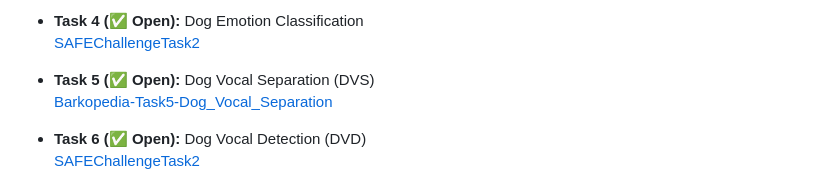
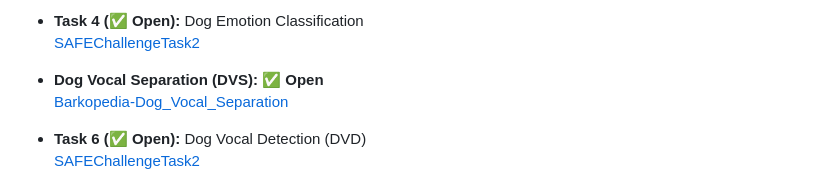
Before and after one commit to UTA-ACL2/UTA-ACL2.github.io, a Markdown page: docs/barkopedia.md, the part around the change. GitHub-like rendering.

Commit message:
UPDATE: remove the task number

```diff
--- a/docs/barkopedia.md
+++ b/docs/barkopedia.md
@@ -71,8 +71,8 @@ The competition includes six core tasks. The first five involve classifying dog
 - **Task 4 (✅ Open):** Dog Emotion Classification
   [SAFEChallengeTask2](https://huggingface.co/spaces/safe-challenge/SAFEChallengeTask2)
 
-- **Task 5 (✅ Open):** Dog Vocal Separation (DVS)
-  [Barkopedia-Task5-Dog_Vocal_Separation](https://huggingface.co/spaces/ArlingtonCL2/BarkopediaTask5DogVocalSeparation)
+- **Dog Vocal Separation (DVS): ✅ Open** \
+  [Barkopedia-Dog_Vocal_Separation](https://huggingface.co/spaces/ArlingtonCL2/Barkopedia-Dog_Vocal_Separation)
 
 - **Task 6 (✅ Open):** Dog Vocal Detection (DVD)
   [SAFEChallengeTask2](https://huggingface.co/spaces/safe-challenge/SAFEChallengeTask2)
```
